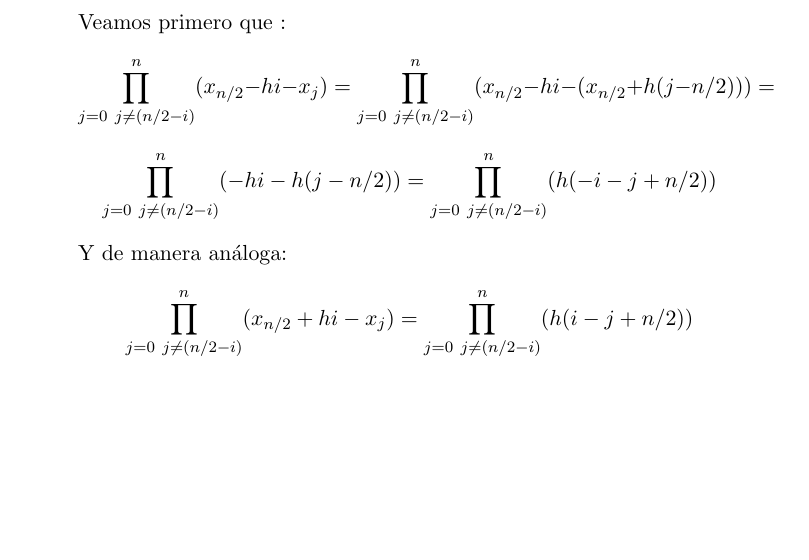
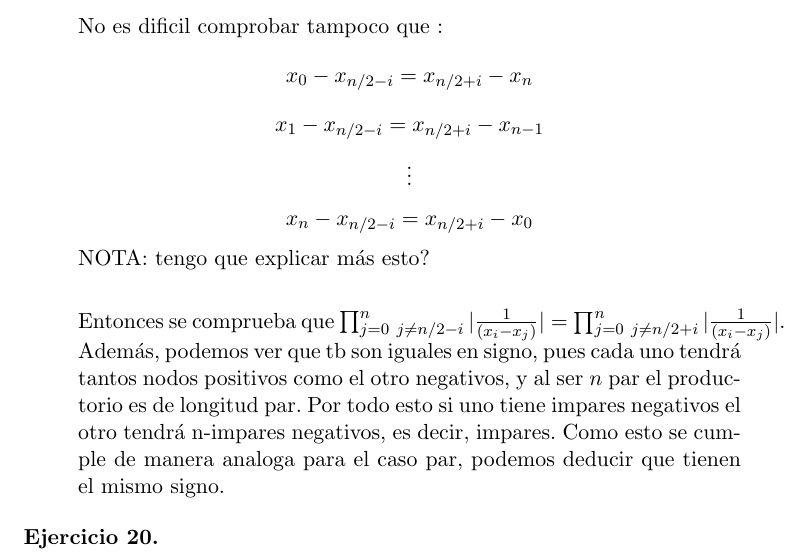
Before and after one commit to pedrobn23/PracticasMetodosII, a LaTeX document (P2/tex/ejercicios.tex): part of page 3 of 3, cut at the place of the change, the shorter picture padded with empty space. Compiled offline with pdfLaTeX.

Commit message:
Corregido ejercicio 3

```diff
--- a/P2/tex/ejercicios.tex
+++ b/P2/tex/ejercicios.tex
@@ -60,18 +61,26 @@ una fórmula de Newton-Cotes. Demuestra que:
 Además, podemos escribir los $x_i$ como $x_i= x_{n/2} + h(i-n/2)$, entonces:   $$x_{n/2-i}  = x_{n/2} + h(n/2-i-n/2)   = x_{n/2} - hi $$
 $$x_{n/2+i} = x_{n/2} + h(n/2+i-n/2) = x_ {n/2} + hi $$
 
-Veamos primero que :
-$$ \prod_{j = 0  \ j\neq (n/2-i)}^n (x_{n/2} - hi -x_j) =  \prod_{j = 0  \ j\neq (n/2-i)}^n   (x_{n/2} - hi -   (x_{n/2} + h(j-n/2) )) = $$ $$  \prod_{j = 0  \ j\neq (n/2-i)}^n   (- hi -    h(j-n/2) ) =
-  \prod_{j = 0  \ j\neq (n/2-i)}^n    ( h (-i - j+n/2) ) $$
+%Veamos primero que :
+%$$ \prod_{j = 0  \ j\neq (n/2-i)}^n (x_{n/2} - hi -x_j) =  \prod_{j = 0  \ j\neq (n/2-i)}^n   (x_{n/2} - hi -   (x_{n/2} + h(j-n/2) )) = $$ $$  \prod_{j = 0  \ j\neq (n/2-i)}^n   (- hi -    h(j-n/2) ) =
+ % \prod_{j = 0  \ j\neq (n/2-i)}^n    ( h (-i - j+n/2) ) = h^n$$
 
-Y de manera análoga:
-$$ \prod_{j = 0  \ j\neq (n/2-i)}^n (x_{n/2} + hi -x_j) =   \prod_{j = 0  \ j\neq (n/2-i)}^n   (  h(i - j+n/2 ))$$
+%Y de manera análoga:
+%$$ \prod_{j = 0  \ j\neq (n/2-i)}^n (x_{n/2} + hi -x_j) =   \prod_{j = 0  \ j\neq (n/2-i)}^n   (  h(i - j+n/2 ))$$
+
+No es dificil comprobar tampoco que :
+$$  x_0 - x_{n/2-i} = x_{n/2+i}-x_n$$
+$$ x_1 - x_{n/2-i} = x_{n/2+i}-x_{n-1}$$
+$$\vdots$$
+$$  x_n - x_{n/2-i} = x_{n/2+i}-x_0$$
+NOTA: tengo que explicar más  esto?\\
+
+Entonces se comprueba que $\prod_{j = 0  \ j\neq n/2-i}^n |\frac{1}{(x_i-x_j)}|=\prod_{j = 0  \ j\neq n/2+i}^n |\frac{1}{(x_i-x_j)}|$. Además, podemos ver que tb son iguales en signo, pues cada uno tendrá tantos nodos positivos como el otro negativos, y al ser $n$ par el productorio es de longitud par. Por todo esto si uno tiene impares negativos el otro tendrá  n-impares negativos, es decir, impares. Como esto se cumple de manera analoga para el caso par, podemos deducir que tienen el mismo signo.
 
 
 \end{itemize}
 
 
-
-
+\textbf{Ejercicio 20.}
 
 \end{document}
```
Also changed, not shown: P2/tex/ejercicios.tex (1 more changed lines), 1 other file.
